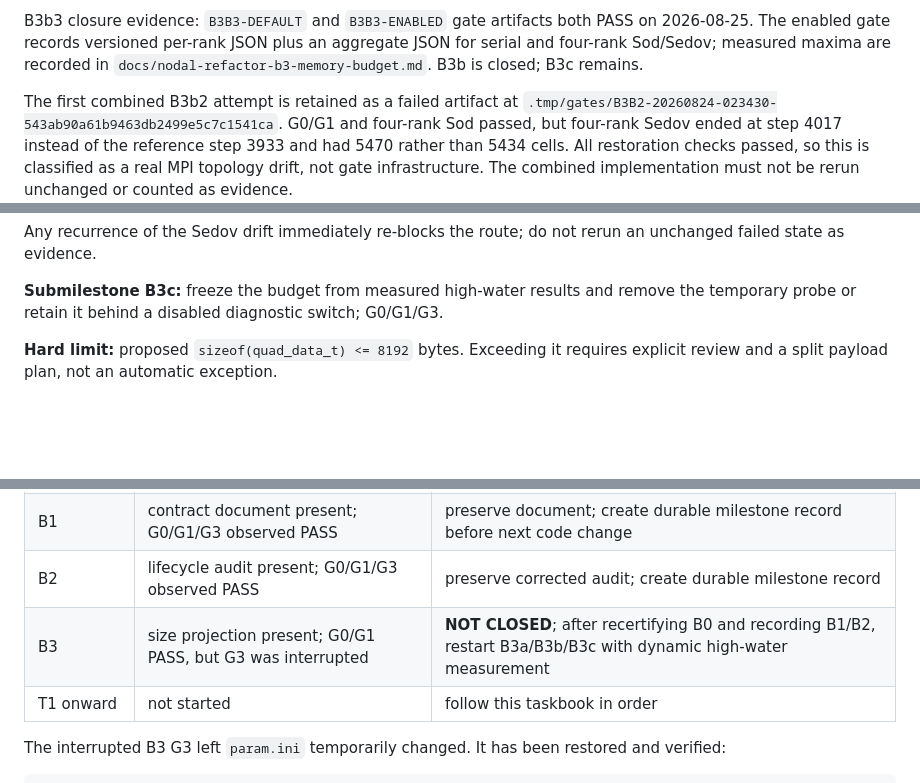
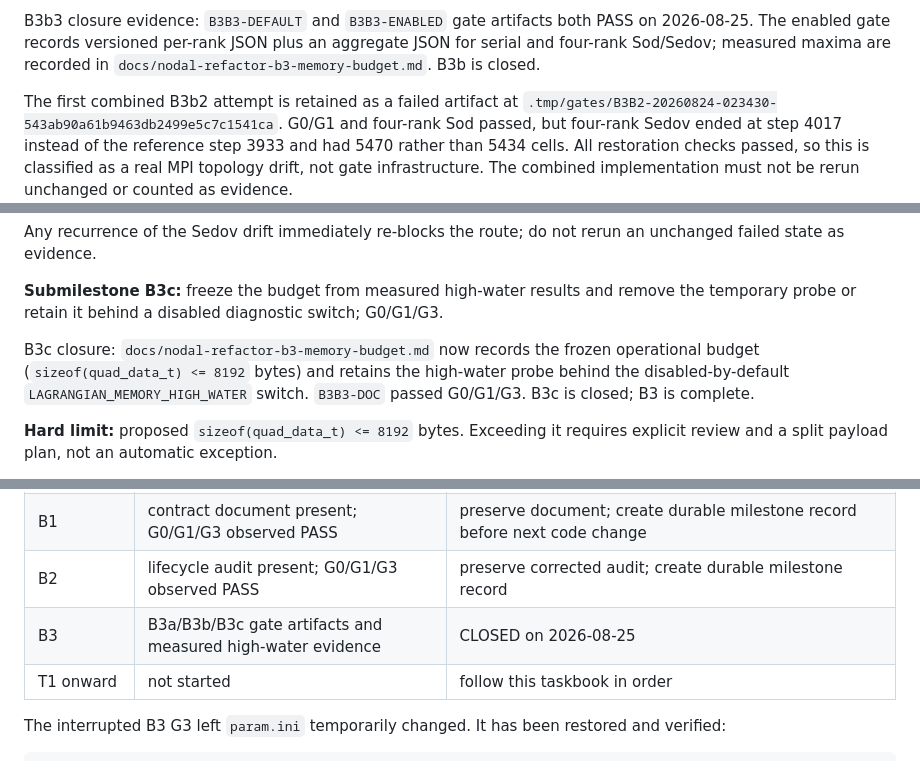
Before and after one commit to chunyuan-xu/Lagrangian-AMR, a Markdown page: docs/nodal-refactor-execution-taskbook.md, 3 parts joined by grey strips. Rendered like a GitHub page; blank space fills up the shorter version.

```diff
--- a/docs/nodal-refactor-execution-taskbook.md
+++ b/docs/nodal-refactor-execution-taskbook.md
@@ -355,7 +355,7 @@ their change axes:
 B3b3 closure evidence: `B3B3-DEFAULT` and `B3B3-ENABLED` gate artifacts both
 PASS on 2026-08-25.  The enabled gate records versioned per-rank JSON plus an
 aggregate JSON for serial and four-rank Sod/Sedov; measured maxima are recorded
-in `docs/nodal-refactor-b3-memory-budget.md`.  B3b is closed; B3c remains.
+in `docs/nodal-refactor-b3-memory-budget.md`.  B3b is closed.
 
 The first combined B3b2 attempt is retained as a failed artifact at
 `.tmp/gates/B3B2-20260824-023430-543ab90a61b9463db2499e5c7c1541ca`.
@@ -426,6 +426,11 @@ rerun an unchanged failed state as evidence.
 **Submilestone B3c:** freeze the budget from measured high-water results and
 remove the temporary probe or retain it behind a disabled diagnostic switch;
 G0/G1/G3.
+
+B3c closure: `docs/nodal-refactor-b3-memory-budget.md` now records the frozen
+operational budget (`sizeof(quad_data_t) <= 8192` bytes) and retains the
+high-water probe behind the disabled-by-default `LAGRANGIAN_MEMORY_HIGH_WATER`
+switch.  `B3B3-DOC` passed G0/G1/G3.  B3c is closed; B3 is complete.
 
 **Hard limit:** proposed `sizeof(quad_data_t) <= 8192` bytes.  Exceeding it
 requires explicit review and a split payload plan, not an automatic exception.
@@ -1056,7 +1061,7 @@ changes that must be preserved.
 | B0 | G0/G1 PASS once and complete G3 PASS three times on current main | useful evidence, but the strengthened taskbook requires the full G0/G1/G3 sequence three times; recertify B0 |
 | B1 | contract document present; G0/G1/G3 observed PASS | preserve document; create durable milestone record before next code change |
 | B2 | lifecycle audit present; G0/G1/G3 observed PASS | preserve corrected audit; create durable milestone record |
-| B3 | size projection present; G0/G1 PASS, but G3 was interrupted | **NOT CLOSED**; after recertifying B0 and recording B1/B2, restart B3a/B3b/B3c with dynamic high-water measurement |
+| B3 | B3a/B3b/B3c gate artifacts and measured high-water evidence | CLOSED on 2026-08-25 |
 | T1 onward | not started | follow this taskbook in order |
 
 The interrupted B3 G3 left `param.ini` temporarily changed.  It has been
```
Also changed, not shown: docs/nodal-refactor-b3-memory-budget.md (+7 -12 lines).
